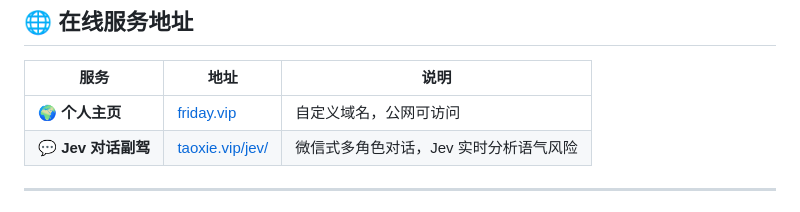
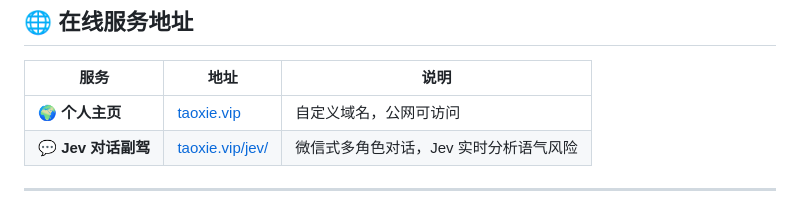
Before and after one commit to cyberspace-cs/cyberspace-cs, a Markdown page: README.md, the part around the change. GitHub-like rendering.

Commit message:
fix: update personal homepage URL to taoxie.vip

```diff
--- a/README.md
+++ b/README.md
@@ -146,7 +146,7 @@
 
 | 服务 | 地址 | 说明 |
 | --- | --- | --- |
-| 🌍 **个人主页** | [friday.vip](https://friday.vip) | 自定义域名，公网可访问 |
+| 🌍 **个人主页** | [taoxie.vip](https://taoxie.vip/) | 自定义域名，公网可访问 |
 | 💬 **Jev 对话副驾** | [taoxie.vip/jev/](https://taoxie.vip/jev/) | 微信式多角色对话，Jev 实时分析语气风险 |
 
 ---
```
